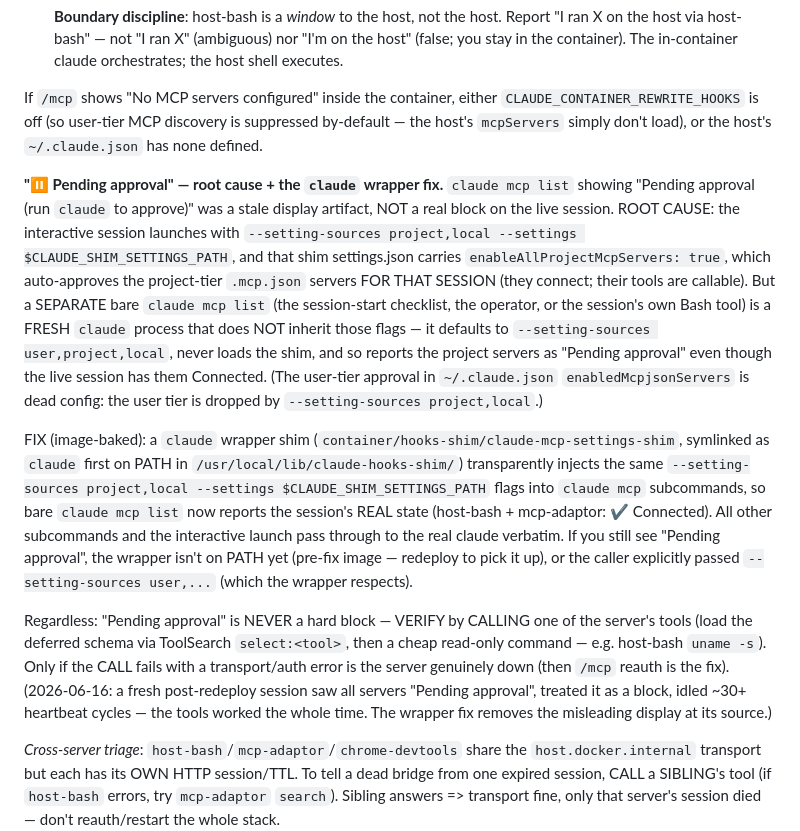
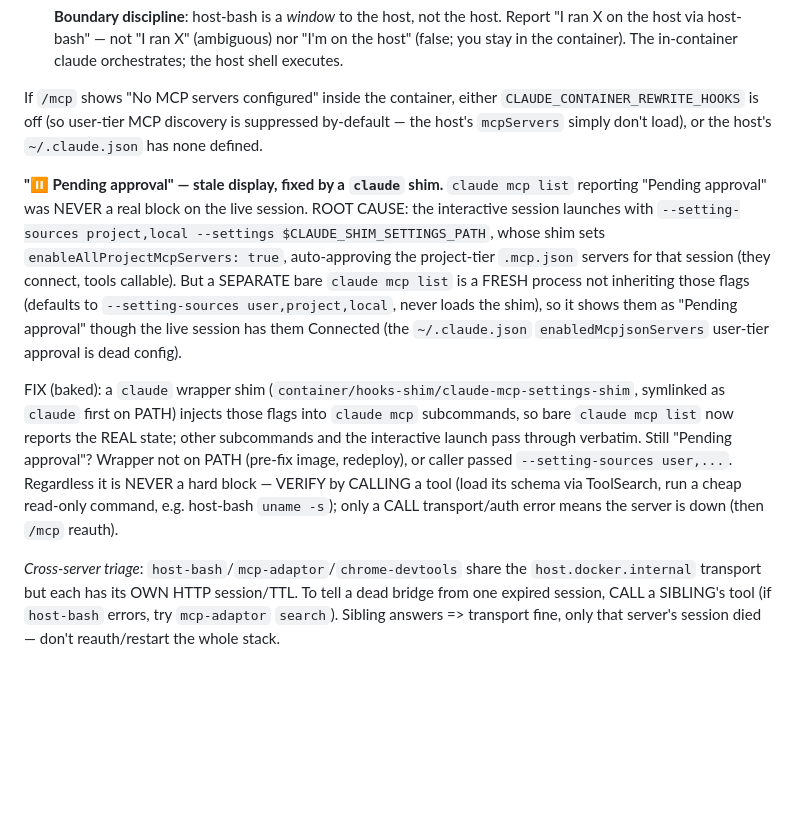
Before and after one commit to hndrewaall/claude-watch, a Markdown page: container/baked-CLAUDE.md, the part around the change. Drawn GitHub-style; blank space fills up the shorter version.

Commit message:
container: trim Pending-approval doc under ratchet ceiling
The wrapper-fix rewrite of the Pending-approval section pushed
baked-CLAUDE.md to 75781 bytes, 881 over the 74900 ratchet ceiling
(CI size-guard fail). Condense the section (same root-cause + shim-fix
+ verify-by-calling facts, fewer words) back under budget (74894).

```diff
--- a/container/baked-CLAUDE.md
+++ b/container/baked-CLAUDE.md
@@ -1058,40 +1058,25 @@ If `/mcp` shows "No MCP servers configured" inside the container, either
 suppressed by-default — the host's `mcpServers` simply don't load), or
 the host's `~/.claude.json` has none defined.
 
-**"⏸ Pending approval" — root cause + the `claude` wrapper fix.**
-`claude mcp list` showing "Pending approval (run `claude` to approve)" was a
-stale display artifact, NOT a real block on the live session. ROOT CAUSE: the
-interactive session launches with `--setting-sources project,local --settings
-$CLAUDE_SHIM_SETTINGS_PATH`, and that shim settings.json carries
-`enableAllProjectMcpServers: true`, which auto-approves the project-tier
-`.mcp.json` servers FOR THAT SESSION (they connect; their tools are callable).
-But a SEPARATE bare `claude mcp list` (the session-start checklist, the
-operator, or the session's own Bash tool) is a FRESH `claude` process that
-does NOT inherit those flags — it defaults to `--setting-sources
-user,project,local`, never loads the shim, and so reports the project servers
-as "Pending approval" even though the live session has them Connected. (The
-user-tier approval in `~/.claude.json` `enabledMcpjsonServers` is dead config:
-the user tier is dropped by `--setting-sources project,local`.)
-
-FIX (image-baked): a `claude` wrapper shim
-(`container/hooks-shim/claude-mcp-settings-shim`, symlinked as `claude` first
-on PATH in `/usr/local/lib/claude-hooks-shim/`) transparently injects the same
-`--setting-sources project,local --settings $CLAUDE_SHIM_SETTINGS_PATH` flags
-into `claude mcp` subcommands, so bare `claude mcp list` now reports the
-session's REAL state (host-bash + mcp-adaptor: ✔ Connected). All other
-subcommands and the interactive launch pass through to the real claude
-verbatim. If you still see "Pending approval", the wrapper isn't on PATH yet
-(pre-fix image — redeploy to pick it up), or the caller explicitly passed
-`--setting-sources user,...` (which the wrapper respects).
-
-Regardless: "Pending approval" is NEVER a hard block — VERIFY by CALLING one
-of the server's tools (load the deferred schema via ToolSearch
-`select:<tool>`, then a cheap read-only command — e.g. host-bash `uname -s`).
-Only if the CALL fails with a transport/auth error is the server genuinely
-down (then `/mcp` reauth is the fix). (2026-06-16: a fresh post-redeploy
-session saw all servers "Pending approval", treated it as a block, idled ~30+
-heartbeat cycles — the tools worked the whole time. The wrapper fix removes
-the misleading display at its source.)
+**"⏸ Pending approval" — stale display, fixed by a `claude` shim.**
+`claude mcp list` reporting "Pending approval" was NEVER a real block on the
+live session. ROOT CAUSE: the interactive session launches with
+`--setting-sources project,local --settings $CLAUDE_SHIM_SETTINGS_PATH`, whose
+shim sets `enableAllProjectMcpServers: true`, auto-approving the project-tier
+`.mcp.json` servers for that session (they connect, tools callable). But a
+SEPARATE bare `claude mcp list` is a FRESH process not inheriting those flags
+(defaults to `--setting-sources user,project,local`, never loads the shim), so
+it shows them as "Pending approval" though the live session has them Connected (the
+`~/.claude.json` `enabledMcpjsonServers` user-tier approval is dead config).
+
+FIX (baked): a `claude` wrapper shim
+(`container/hooks-shim/claude-mcp-settings-shim`, symlinked as `claude` first on PATH)
+injects those flags into `claude mcp` subcommands, so bare `claude mcp list`
+now reports the REAL state; other subcommands and the
+interactive launch pass through verbatim. Still "Pending approval"? Wrapper not on
+PATH (pre-fix image, redeploy), or caller passed `--setting-sources user,...`. Regardless it is NEVER a hard block — VERIFY by CALLING a tool (load its schema via ToolSearch, run a cheap read-only command,
+e.g. host-bash `uname -s`); only a CALL transport/auth error means the
+server is down (then `/mcp` reauth).
 
 *Cross-server triage*: `host-bash`/`mcp-adaptor`/`chrome-devtools` share the
 `host.docker.internal` transport but each has its OWN HTTP session/TTL. To
```
